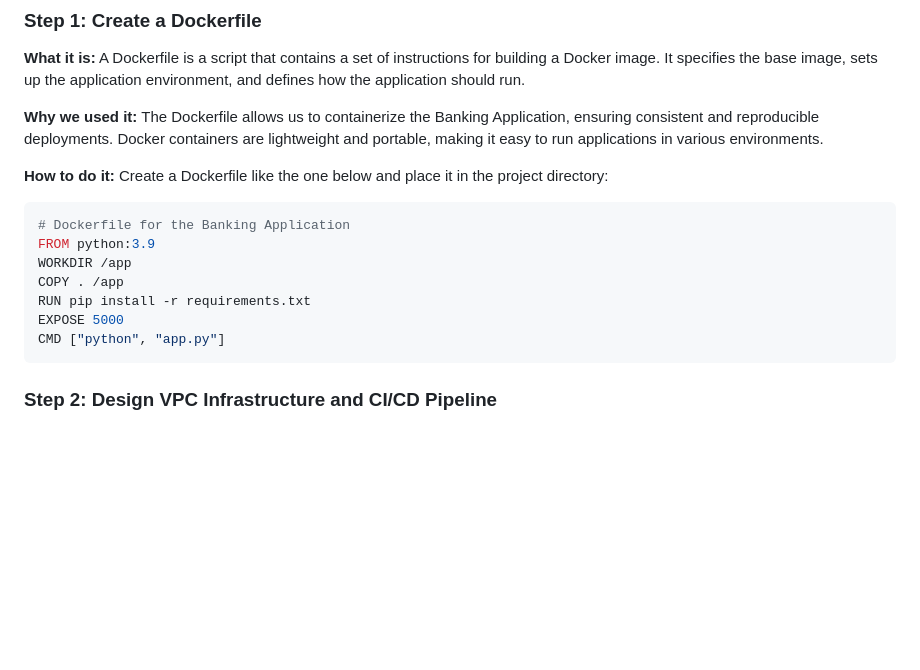
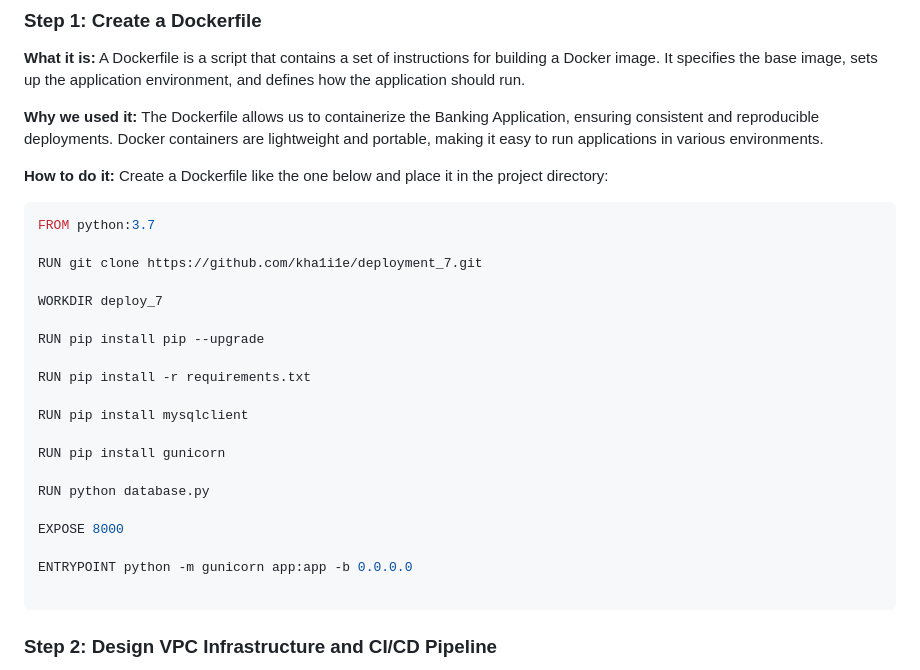
Before and after one commit to atlas-lion91/Deployment_7, a Markdown page: README.md, the part around the change printed below. GitHub-like rendering; blank space fills up the shorter version.

````diff
--- a/README.md
+++ b/README.md
@@ -32,13 +32,26 @@ This deployment approach leverages a range of tools and services, including GitH
 **How to do it:** Create a Dockerfile like the one below and place it in the project directory:
 
 ```Dockerfile
-# Dockerfile for the Banking Application
-FROM python:3.9
-WORKDIR /app
-COPY . /app
+FROM python:3.7
+
+RUN git clone https://github.com/kha1i1e/deployment_7.git
+
+WORKDIR deploy_7
+
+RUN pip install pip --upgrade
+
 RUN pip install -r requirements.txt
-EXPOSE 5000
-CMD ["python", "app.py"]
+
+RUN pip install mysqlclient
+
+RUN pip install gunicorn
+
+RUN python database.py
+
+EXPOSE 8000
+
+ENTRYPOINT python -m gunicorn app:app -b 0.0.0.0
+
 ```
 
 ### Step 2: Design VPC Infrastructure and CI/CD Pipeline
````
Also changed, not shown: other parts of README.md (+0 -1 lines).
